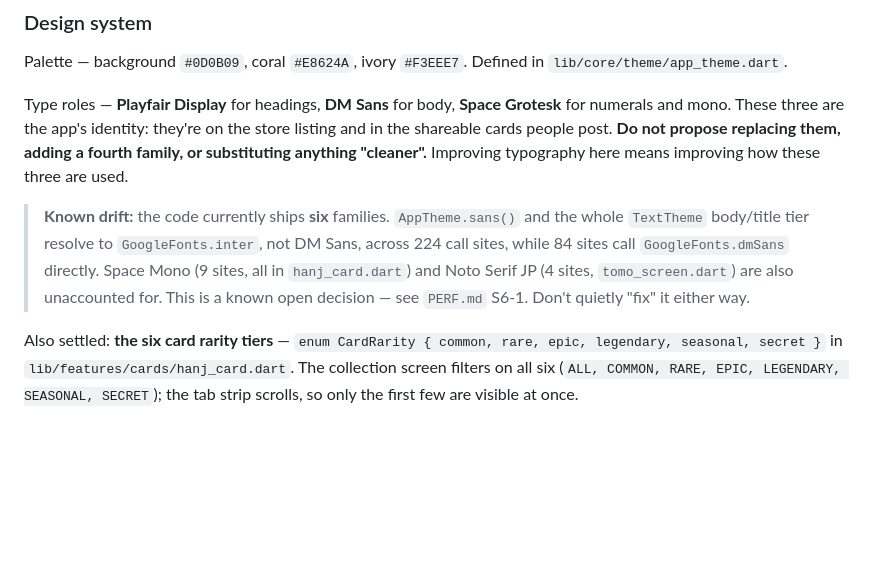
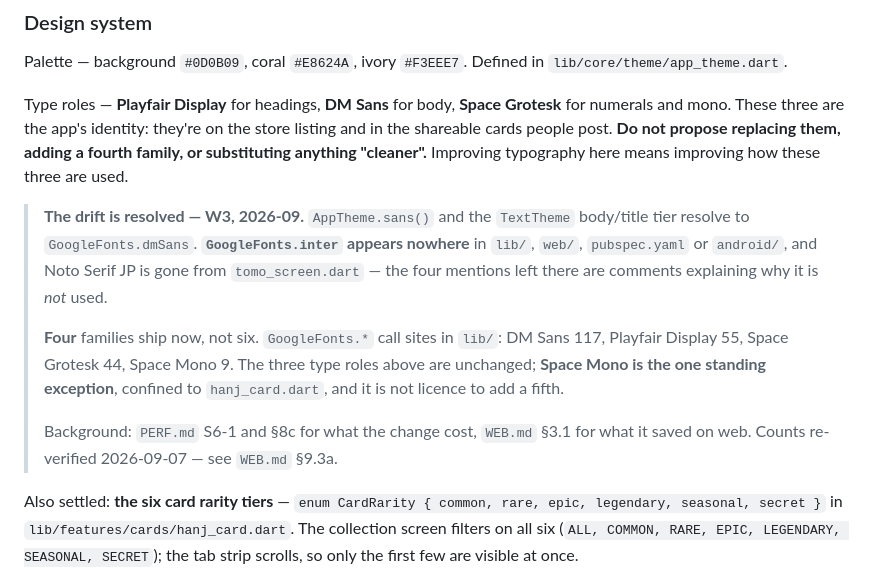
Before and after one commit to shahidteewno007-hub/hanj, a Markdown page: CLAUDE.md, the part around the change. Rendered like a GitHub page; blank space fills up the shorter version.

Commit message:
Correct the stale font drift note in CLAUDE.md
The "Known drift" note still described the state before W3: six families
shipping, AppTheme.sans() and the TextTheme tier resolving to
GoogleFonts.inter across 224 call sites, and Noto Serif JP unaccounted
for at 4 sites. All three stopped being true when W3 landed, and this is
the standing instructions file -- a future session reads it as current.

Verified before rewriting: AppTheme.sans resolves to GoogleFonts.dmSans,
GoogleFonts.inter appears nowhere in lib/, web/, pubspec.yaml or
android/, and the Noto Serif JP mentions left in tomo_screen.dart are
comments explaining why it is not used. GoogleFonts.* call sites in lib/
are DM Sans 117, Playfair Display 55, Space Grotesk 44, Space Mono 9 --
four families.

Space Mono is called out as the one standing exception to the three type
roles rather than quietly folded in, since the paragraph above still
forbids adding a family.

Documentation only; no code touched.

Co-Authored-By: Claude Opus 5 <noreply@anthropic.com>

```diff
--- a/CLAUDE.md
+++ b/CLAUDE.md
@@ -198,11 +198,18 @@ the shareable cards people post. **Do not propose replacing them, adding a fourt
 substituting anything "cleaner".** Improving typography here means improving how these three
 are used.
 
-> **Known drift:** the code currently ships **six** families. `AppTheme.sans()` and the whole
-> `TextTheme` body/title tier resolve to `GoogleFonts.inter`, not DM Sans, across 224 call
-> sites, while 84 sites call `GoogleFonts.dmSans` directly. Space Mono (9 sites, all in
-> `hanj_card.dart`) and Noto Serif JP (4 sites, `tomo_screen.dart`) are also unaccounted for.
-> This is a known open decision — see `PERF.md` S6-1. Don't quietly "fix" it either way.
+> **The drift is resolved — W3, 2026-09.** `AppTheme.sans()` and the `TextTheme` body/title
+> tier resolve to `GoogleFonts.dmSans`. **`GoogleFonts.inter` appears nowhere** in `lib/`,
+> `web/`, `pubspec.yaml` or `android/`, and Noto Serif JP is gone from `tomo_screen.dart` —
+> the four mentions left there are comments explaining why it is *not* used.
+>
+> **Four** families ship now, not six. `GoogleFonts.*` call sites in `lib/`: DM Sans 117,
+> Playfair Display 55, Space Grotesk 44, Space Mono 9. The three type roles above are
+> unchanged; **Space Mono is the one standing exception**, confined to `hanj_card.dart`, and
+> it is not licence to add a fifth.
+>
+> Background: `PERF.md` S6-1 and §8c for what the change cost, `WEB.md` §3.1 for what it
+> saved on web. Counts re-verified 2026-09-07 — see `WEB.md` §9.3a.
 
 Also settled: **the six card rarity tiers** — `enum CardRarity { common, rare, epic,
 legendary, seasonal, secret }` in `lib/features/cards/hanj_card.dart`. The collection screen
```
